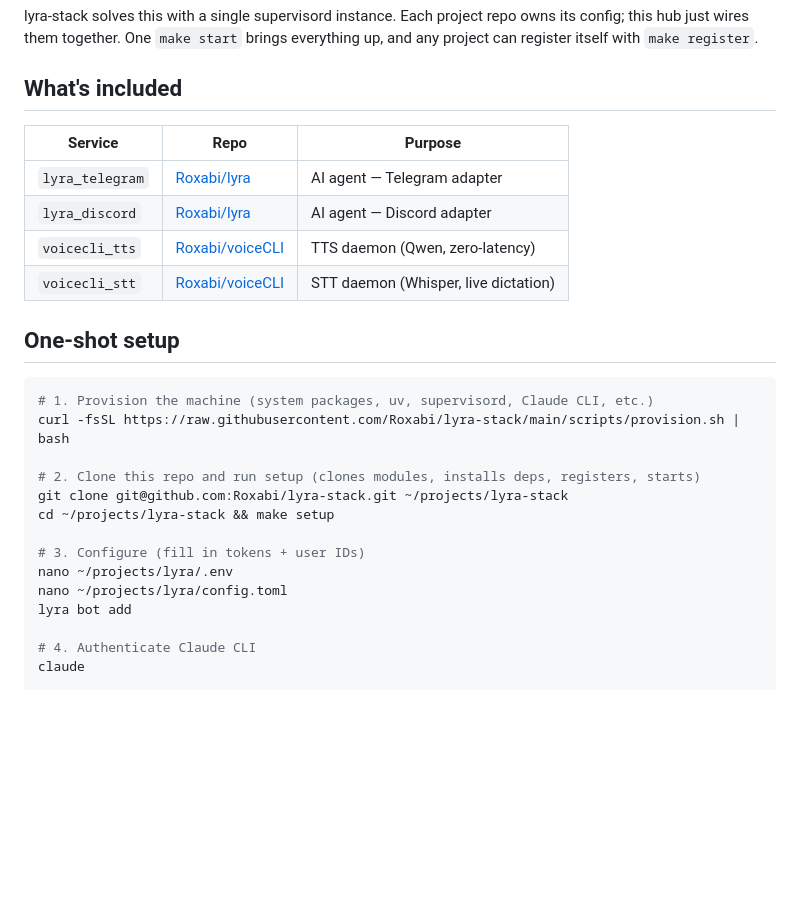
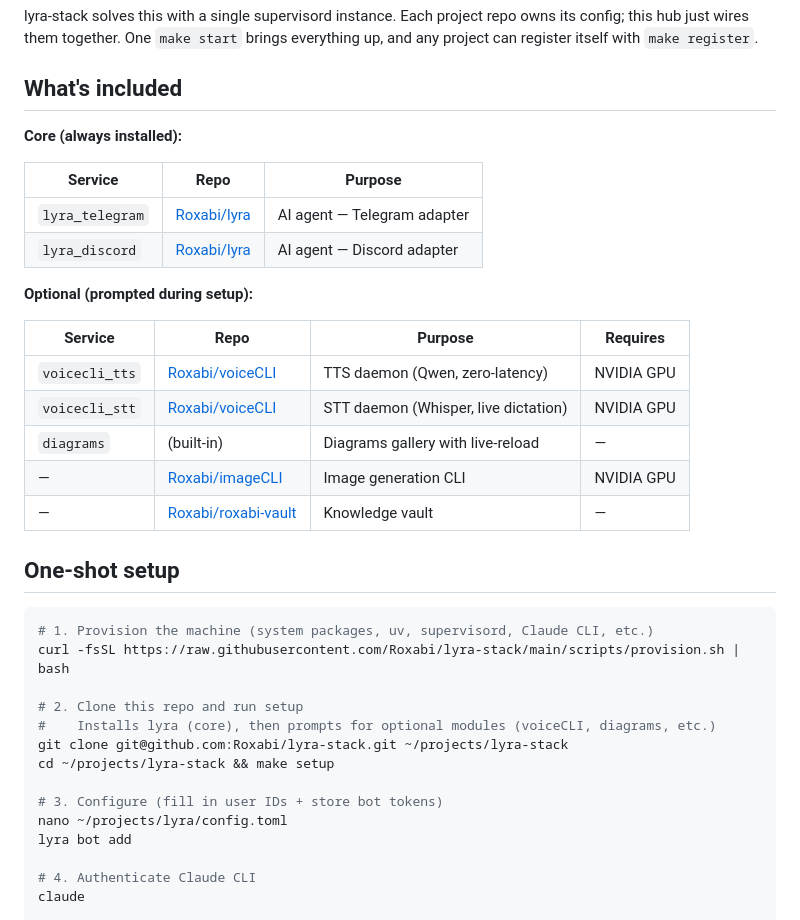
Before and after one commit to Roxabi/lyra-stack, a Markdown page: README.md, the part around the change. Rendered like a GitHub page; blank space fills up the shorter version.

Commit message:
docs: update README with core vs optional services
Co-Authored-By: Claude Opus 4.6 (1M context) <noreply@anthropic.com>

```diff
--- a/README.md
+++ b/README.md
@@ -16,12 +16,22 @@ lyra-stack solves this with a single supervisord instance. Each project repo own
 
 ## What's included
 
+**Core (always installed):**
+
 | Service | Repo | Purpose |
 |---------|------|---------|
 | `lyra_telegram` | [Roxabi/lyra](https://github.com/Roxabi/lyra) | AI agent — Telegram adapter |
 | `lyra_discord` | [Roxabi/lyra](https://github.com/Roxabi/lyra) | AI agent — Discord adapter |
-| `voicecli_tts` | [Roxabi/voiceCLI](https://github.com/Roxabi/voiceCLI) | TTS daemon (Qwen, zero-latency) |
-| `voicecli_stt` | [Roxabi/voiceCLI](https://github.com/Roxabi/voiceCLI) | STT daemon (Whisper, live dictation) |
+
+**Optional (prompted during setup):**
+
+| Service | Repo | Purpose | Requires |
+|---------|------|---------|----------|
+| `voicecli_tts` | [Roxabi/voiceCLI](https://github.com/Roxabi/voiceCLI) | TTS daemon (Qwen, zero-latency) | NVIDIA GPU |
+| `voicecli_stt` | [Roxabi/voiceCLI](https://github.com/Roxabi/voiceCLI) | STT daemon (Whisper, live dictation) | NVIDIA GPU |
+| `diagrams` | (built-in) | Diagrams gallery with live-reload | — |
+| — | [Roxabi/imageCLI](https://github.com/Roxabi/imageCLI) | Image generation CLI | NVIDIA GPU |
+| — | [Roxabi/roxabi-vault](https://github.com/Roxabi/roxabi-vault) | Knowledge vault | — |
 
 ## One-shot setup
 
@@ -29,12 +39,12 @@ lyra-stack solves this with a single supervisord instance. Each project repo own
 # 1. Provision the machine (system packages, uv, supervisord, Claude CLI, etc.)
 curl -fsSL https://raw.githubusercontent.com/Roxabi/lyra-stack/main/scripts/provision.sh | bash
 
-# 2. Clone this repo and run setup (clones modules, installs deps, registers, starts)
+# 2. Clone this repo and run setup
+#    Installs lyra (core), then prompts for optional modules (voiceCLI, diagrams, etc.)
 git clone git@github.com:Roxabi/lyra-stack.git ~/projects/lyra-stack
 cd ~/projects/lyra-stack && make setup
 
-# 3. Configure (fill in tokens + user IDs)
-nano ~/projects/lyra/.env
+# 3. Configure (fill in user IDs + store bot tokens)
 nano ~/projects/lyra/config.toml
 lyra bot add
 
```
